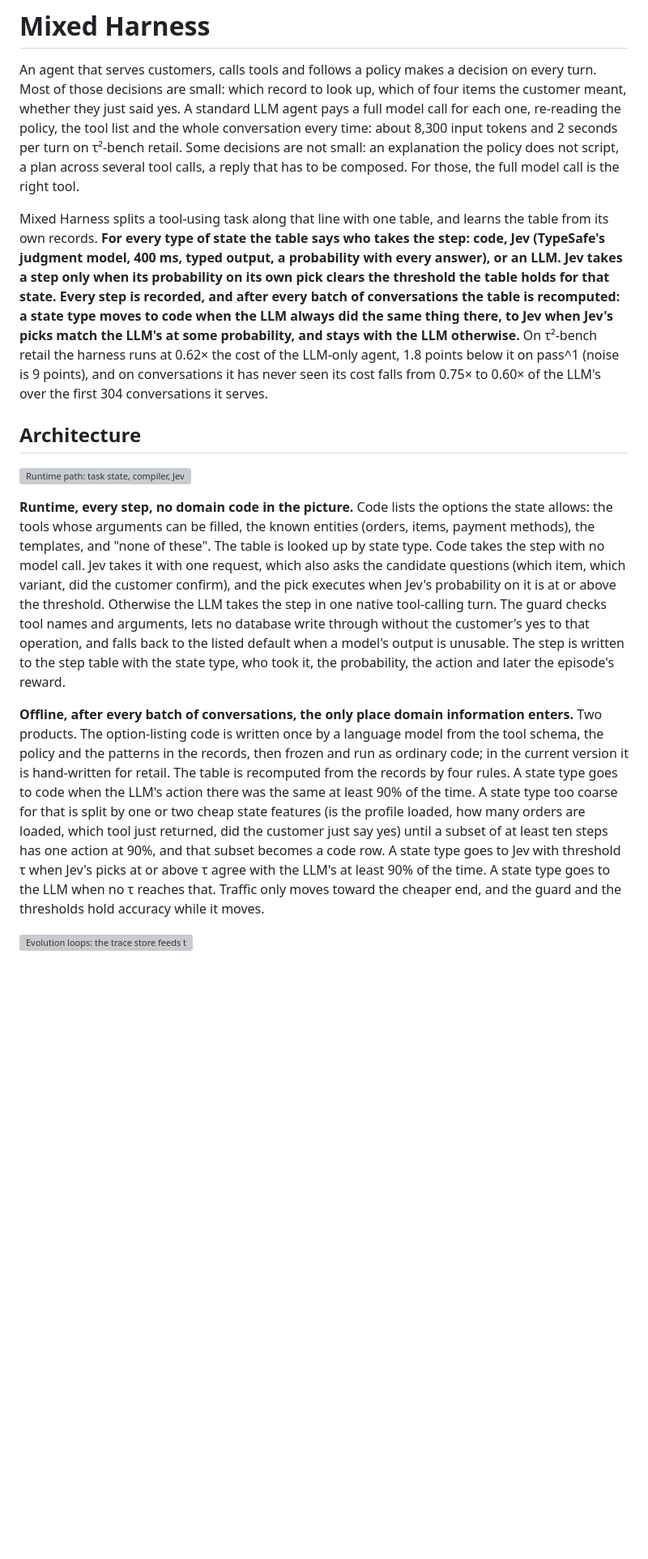
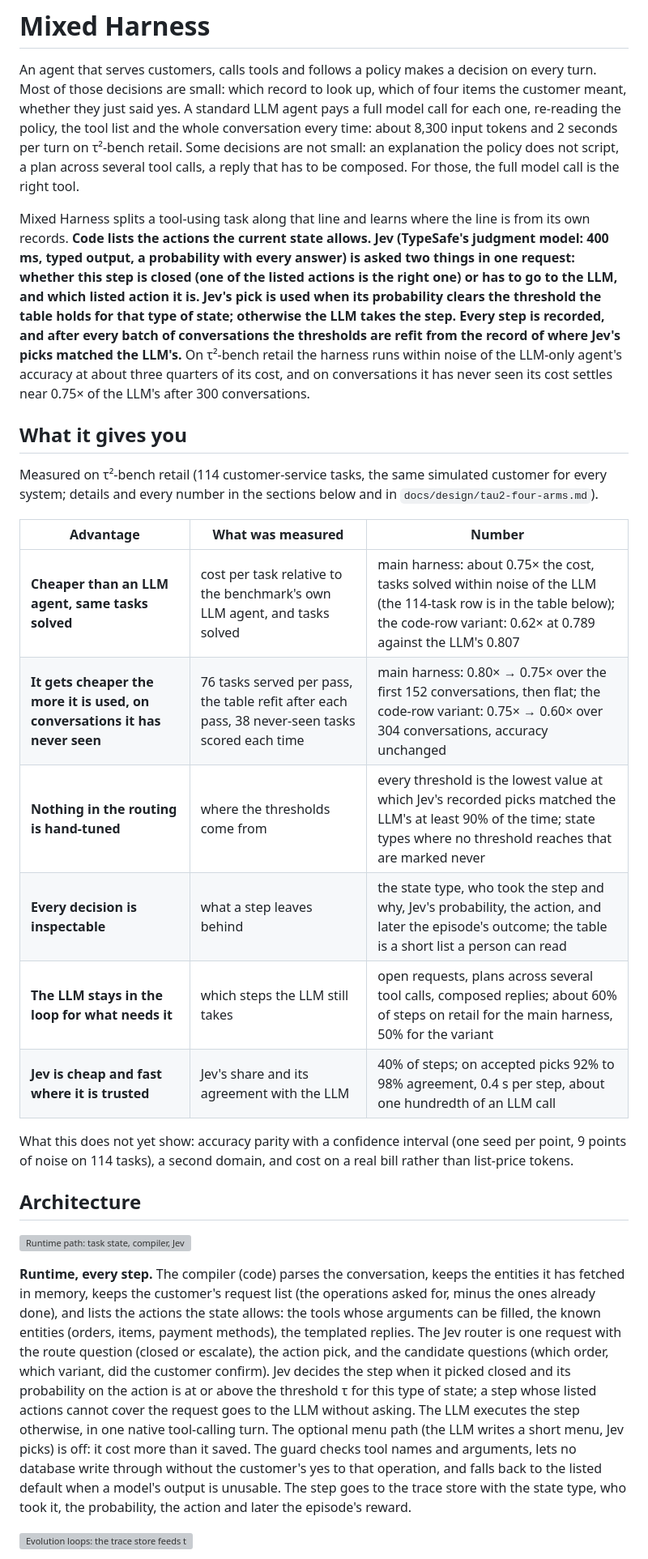
Before and after one commit to ShirleyHuang11/mixed_harness, a Markdown page: README.md, the part around one of its changes. Shown at 81% size. Drawn GitHub-style; blank space fills up the shorter version; grey boxes are pictures that could not be loaded.

```diff
--- a/README.md
+++ b/README.md
@@ -7,40 +7,49 @@ list and the whole conversation every time: about 8,300 input tokens and 2 secon
 retail. Some decisions are not small: an explanation the policy does not script, a plan across several tool
 calls, a reply that has to be composed. For those, the full model call is the right tool.
 
-Mixed Harness splits a tool-using task along that line with one table, and learns the table from its own
-records. **For every type of state the table says who takes the step: code, Jev (TypeSafe's judgment model,
-400 ms, typed output, a probability with every answer), or an LLM. Jev takes a step only when its
-probability on its own pick clears the threshold the table holds for that state. Every step is recorded, and
-after every batch of conversations the table is recomputed: a state type moves to code when the LLM always
-did the same thing there, to Jev when Jev's picks match the LLM's at some probability, and stays with the
-LLM otherwise.** On τ²-bench retail the harness runs at 0.62× the cost of the LLM-only agent, 1.8 points
-below it on pass^1 (noise is 9 points), and on conversations it has never seen its cost falls from 0.75× to
-0.60× of the LLM's over the first 304 conversations it serves.
+Mixed Harness splits a tool-using task along that line and learns where the line is from its own records.
+**Code lists the actions the current state allows. Jev (TypeSafe's judgment model: 400 ms, typed output, a
+probability with every answer) is asked two things in one request: whether this step is closed (one of the
+listed actions is the right one) or has to go to the LLM, and which listed action it is. Jev's pick is used
+when its probability clears the threshold the table holds for that type of state; otherwise the LLM takes the
+step. Every step is recorded, and after every batch of conversations the thresholds are refit from the record
+of where Jev's picks matched the LLM's.** On τ²-bench retail the harness runs within noise of the LLM-only
+agent's accuracy at about three quarters of its cost, and on conversations it has never seen its cost settles
+near 0.75× of the LLM's after 300 conversations.
+
+## What it gives you
+
+Measured on τ²-bench retail (114 customer-service tasks, the same simulated customer for every system; details
+and every number in the sections below and in `docs/design/tau2-four-arms.md`).
+
+| Advantage | What was measured | Number |
+|---|---|---|
+| **Cheaper than an LLM agent, same tasks solved** | cost per task relative to the benchmark's own LLM agent, and tasks solved | main harness: about 0.75× the cost, tasks solved within noise of the LLM (the 114-task row is in the table below); the code-row variant: 0.62× at 0.789 against the LLM's 0.807 |
+| **It gets cheaper the more it is used, on conversations it has never seen** | 76 tasks served per pass, the table refit after each pass, 38 never-seen tasks scored each time | main harness: 0.80× → 0.75× over the first 152 conversations, then flat; the code-row variant: 0.75× → 0.60× over 304 conversations, accuracy unchanged |
+| **Nothing in the routing is hand-tuned** | where the thresholds come from | every threshold is the lowest value at which Jev's recorded picks matched the LLM's at least 90% of the time; state types where no threshold reaches that are marked never |
+| **Every decision is inspectable** | what a step leaves behind | the state type, who took the step and why, Jev's probability, the action, and later the episode's outcome; the table is a short list a person can read |
+| **The LLM stays in the loop for what needs it** | which steps the LLM still takes | open requests, plans across several tool calls, composed replies; about 60% of steps on retail for the main harness, 50% for the variant |
+| **Jev is cheap and fast where it is trusted** | Jev's share and its agreement with the LLM | 40% of steps; on accepted picks 92% to 98% agreement, 0.4 s per step, about one hundredth of an LLM call |
+
+What this does not yet show: accuracy parity with a confidence interval (one seed per point, 9 points of
+noise on 114 tasks), a second domain, and cost on a real bill rather than list-price tokens.
 
 ## Architecture
 
 ![Runtime path: task state, compiler, Jev router, the paths, guard, trace store, and the loops feeding a new version back](docs/media/fig_runtime_path.svg)
 
-**Runtime, every step, no domain code in the picture.** Code lists the options the state allows: the tools
-whose arguments can be filled, the known entities (orders, items, payment methods), the templates, and
-"none of these". The table is looked up by state type. Code takes the step with no model call. Jev takes it
-with one request, which also asks the candidate questions (which item, which variant, did the customer
-confirm), and the pick executes when Jev's probability on it is at or above the threshold. Otherwise the LLM
-takes the step in one native tool-calling turn. The guard checks tool names and arguments, lets no database write through
-without the customer's yes to that operation, and falls back to the listed default when a model's output is
-unusable. The step is written to the step table with the state type, who took it, the probability, the action
-and later the episode's reward.
-
-**Offline, after every batch of conversations, the only place domain information enters.** Two products.
-The option-listing code is written once by a language model from the tool schema, the policy and the
-patterns in the records, then frozen and run as ordinary code; in the current version it is hand-written
-for retail. The table is recomputed from the records by four rules. A state type goes to code when the
-LLM's action there was the same at least 90% of the time. A state type too coarse for that is split by one
-or two cheap state features (is the profile loaded, how many orders are loaded, which tool just returned,
-did the customer just say yes) until a subset of at least ten steps has one action at 90%, and that subset
-becomes a code row. A state type goes to Jev with threshold τ when Jev's picks at or above τ agree with the
-LLM's at least 90% of the time. A state type goes to the LLM when no τ reaches that. Traffic only moves
-toward the cheaper end, and the guard and the thresholds hold accuracy while it moves.
+**Runtime, every step.** The compiler (code) parses the conversation, keeps the entities it has fetched in
+memory, keeps the customer's request list (the operations asked for, minus the ones already done), and lists
+the actions the state allows: the tools whose arguments can be filled, the known entities (orders, items,
+payment methods), the templated replies. The Jev router is one request with the route question (closed or
+escalate), the action pick, and the candidate questions (which order, which variant, did the customer
+confirm). Jev decides the step when it picked closed and its probability on the action is at or above the
+threshold τ for this type of state; a step whose listed actions cannot cover the request goes to the LLM
+without asking. The LLM executes the step otherwise, in one native tool-calling turn. The optional menu path
+(the LLM writes a short menu, Jev picks) is off: it cost more than it saved. The guard checks tool names and
+arguments, lets no database write through without the customer's yes to that operation, and falls back to
+the listed default when a model's output is unusable. The step goes to the trace store with the state type,
+who took it, the probability, the action and later the episode's reward.
 
 ![Evolution loops: the trace store feeds the execution layer (slow) and the routing layer (fast); both deploy a new harness version](docs/media/fig_evolution_loops.svg)
 
```
Also changed, not shown: other parts of README.md (+55 -64 lines).
